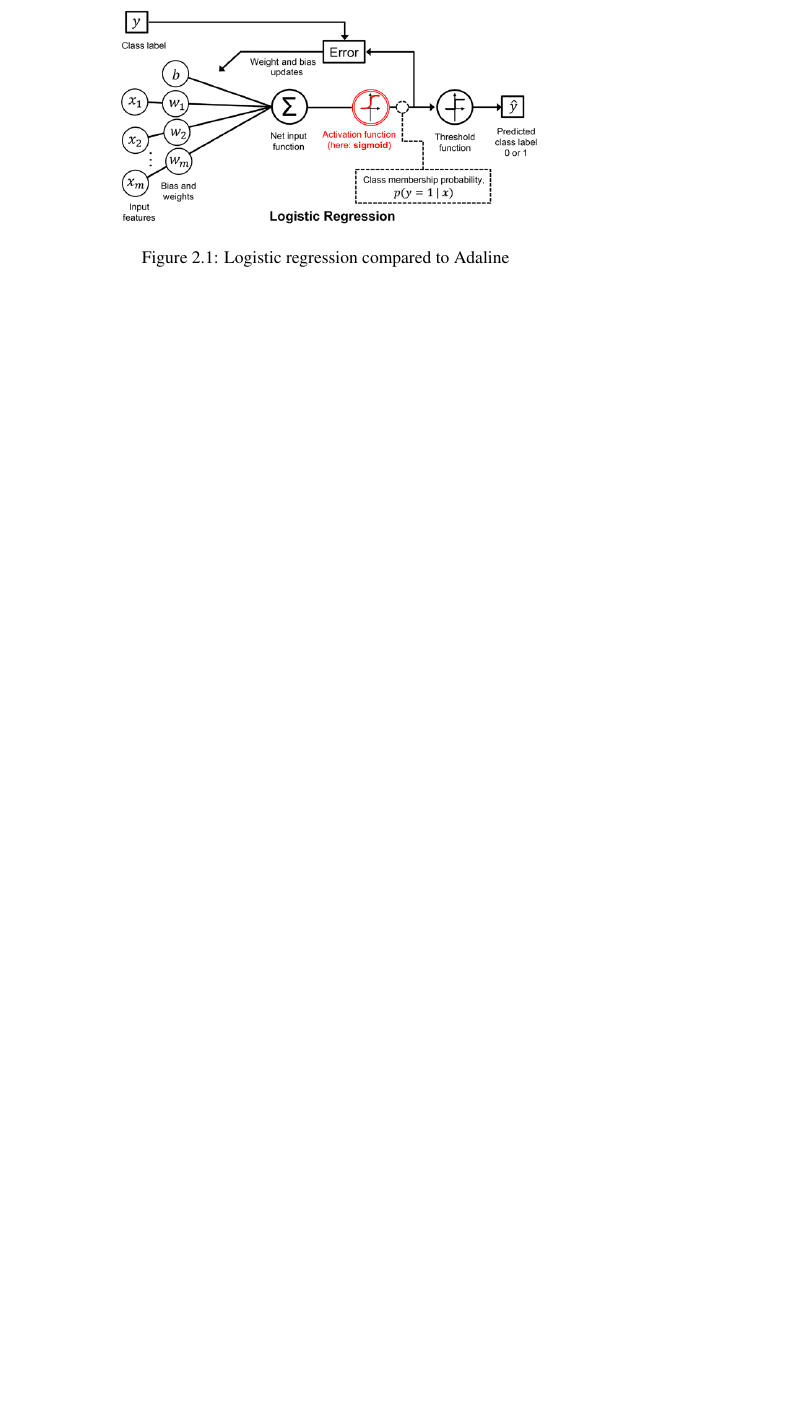
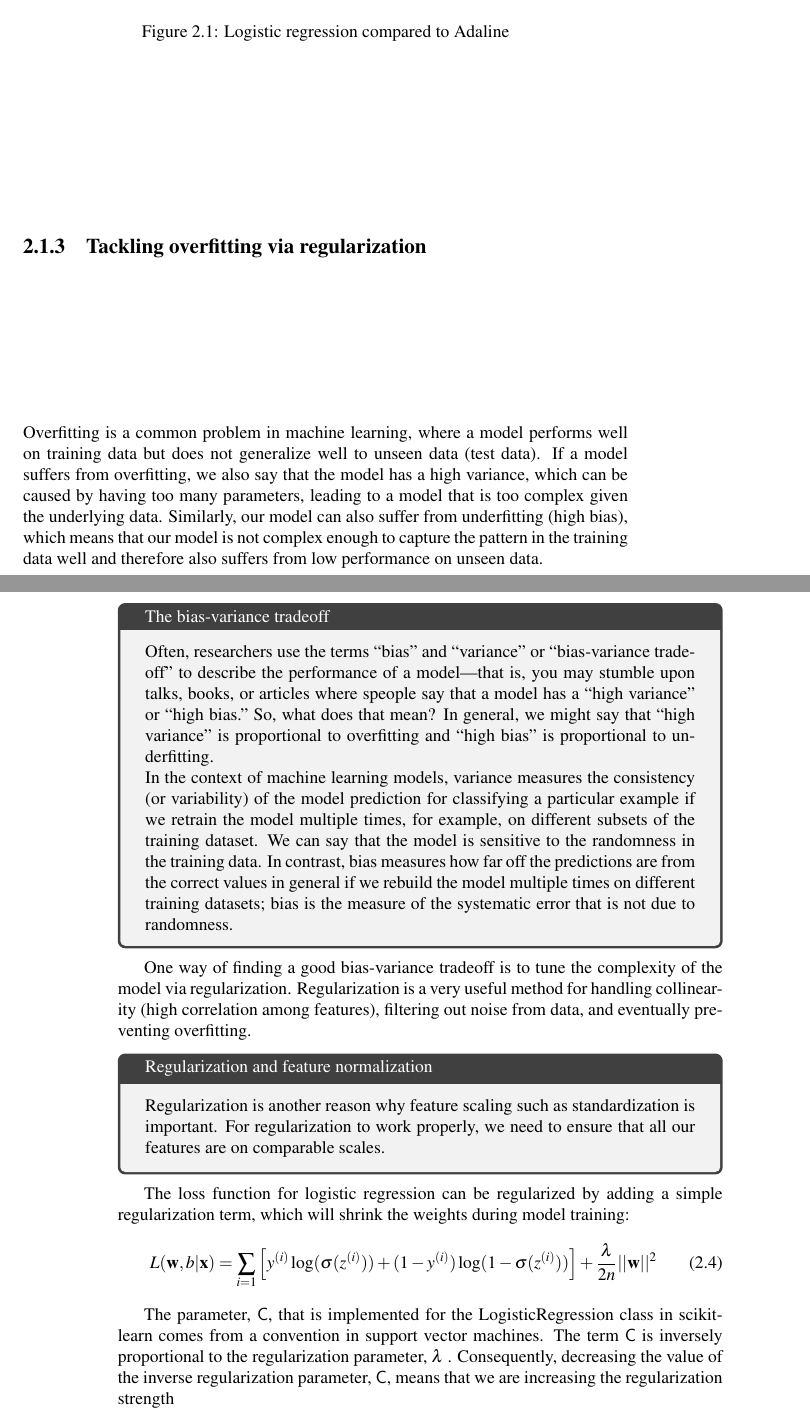
Before and after one commit to JPL-JUNO/Machine-Learning, a LaTeX book (MLPS/Notes/main.tex, which reads MLPS/Notes/Ch03.tex): part of page 5 of 5 before the commit and two parts of pages 5 and 6 of 6 after it, the two joined at a grey line, cut so that both start at the same text, the shorter picture padded with empty space. Compiled offline with pdfLaTeX.

```diff
--- a/MLPS/Notes/Ch03.tex
+++ b/MLPS/Notes/Ch03.tex
@@ -24,3 +24,25 @@
                                     & =\sum_{i=1}\left[y^{(i)}\log(\sigma(z^{(i)}))+(1-y^{(i)})\log(1-\sigma(z^{(i)}))\right]
     \end{aligned}
 \end{equation}
+
+\subsection{Tackling overfitting via regularization}
+Overfitting is a common problem in machine learning, where a model performs well on training data but does not generalize well to unseen data (test data). If a model suffers from overfitting, we also say that the model has a high variance, which can be caused by having too many parameters, leading to a model that is too complex given the underlying data. Similarly, our model can also suffer from underfitting (high bias), which means that our model is not complex enough to capture the pattern in the training data well and therefore also suffers from low performance on unseen data.
+
+\begin{tcolorbox}[title=The bias-variance tradeoff]
+    Often, researchers use the terms “bias” and “variance” or “bias-variance tradeoff” to describe the performance of a model—that is, you may stumble upon talks, books, or articles where speople say that a model has a “high variance” or “high bias.” So, what does that mean? In general, we might say that “high variance” is proportional to overfitting and “high bias” is proportional to underfitting.
+
+    In the context of machine learning models, variance measures the consistency (or variability) of the model prediction for classifying a particular example if we retrain the model multiple times, for example, on different subsets of the training dataset. We can say that the model is sensitive to the randomness in the training data. In contrast, bias measures how far off the predictions are from the correct values in general if we rebuild the model multiple times on different training datasets; bias is the measure of the systematic error that is not due to randomness.
+\end{tcolorbox}
+
+One way of finding a good bias-variance tradeoff is to tune the complexity of the model via regularization. Regularization is a very useful method for handling collinearity (high correlation among features), filtering out noise from data, and eventually preventing overfitting.
+
+\begin{tcolorbox}[title=Regularization and feature normalization]
+    Regularization is another reason why feature scaling such as standardization is important. For regularization to work properly, we need to ensure that all our features are on comparable scales.
+\end{tcolorbox}
+
+The loss function for logistic regression can be regularized by adding a simple regularization term, which will shrink the weights during model training:
+\begin{equation}
+    L(\textbf{w}, b|\textbf{x})  =\sum_{i=1}\left[y^{(i)}\log(\sigma(z^{(i)}))+(1-y^{(i)})\log(1-\sigma(z^{(i)}))\right]+\frac{\lambda}{2n}||\textbf{w}||^2
+\end{equation}
+
+The parameter, \textsf{C}, that is implemented for the LogisticRegression class in scikit-learn comes from a convention in support vector machines. The term \textsf{C} is inversely proportional to the regularization parameter, $\lambda$ . Consequently, decreasing the value of the inverse regularization parameter, \textsf{C}, means that we are increasing the regularization strength
```
Also changed, not shown: MLPS/Codes/Ch03/code.py (+1 -1 lines), MLPS/Codes/utilsML/__init__.py (added), MLPS/Codes/utilsML/dataset.py (renamed from MLPS/Codes/utils/dataset.py), MLPS/Codes/utilsML/visualize.py (renamed from MLPS/Codes/utils/visualize.py), MLPS/Notes/main.pdf.
